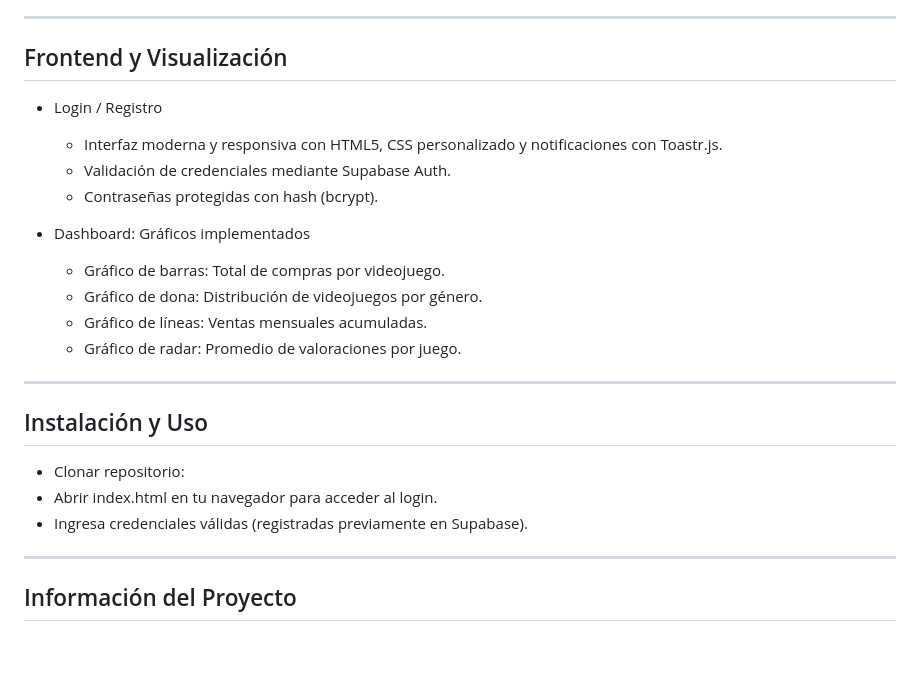
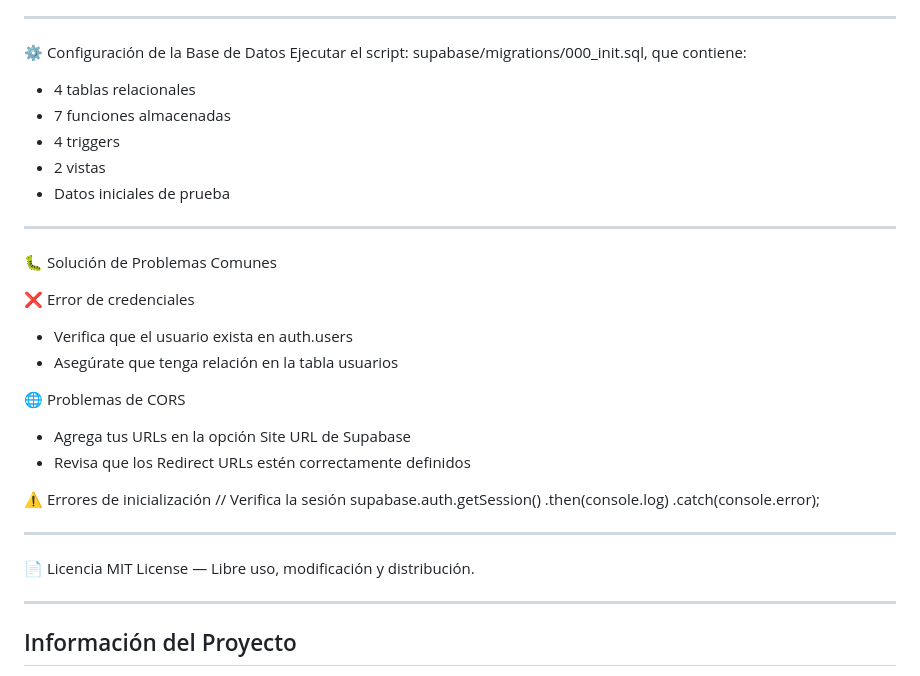
Before and after one commit to Mayckol2005/SQL_ET, a Markdown page: README.md, the part around the change printed below. Rendered like a GitHub page; blank space fills up the shorter version.

```diff
--- a/README.md
+++ b/README.md
@@ -72,26 +90,36 @@ Este modelo cuenta con un total de 4 tablas en relacion a videdojuegos, la cuale
 
 ---
 
-## Frontend y Visualización
-
-- Login / Registro
-  - Interfaz moderna y responsiva con HTML5, CSS personalizado y notificaciones con Toastr.js.
-  - Validación de credenciales mediante Supabase Auth.
-  - Contraseñas protegidas con hash (bcrypt).
-
-- Dashboard: Gráficos implementados
-  - Gráfico de barras: Total de compras por videojuego.
-  - Gráfico de dona: Distribución de videojuegos por género.
-  - Gráfico de líneas: Ventas mensuales acumuladas.
-  - Gráfico de radar: Promedio de valoraciones por juego.
+⚙️ Configuración de la Base de Datos
+Ejecutar el script: supabase/migrations/000_init.sql, que contiene:
+- 4 tablas relacionales
+- 7 funciones almacenadas
+- 4 triggers
+- 2 vistas
+- Datos iniciales de prueba
 
 ---
 
-## Instalación y Uso
+🐛 Solución de Problemas Comunes
 
-- Clonar repositorio:
-- Abrir index.html en tu navegador para acceder al login.
-- Ingresa credenciales válidas (registradas previamente en Supabase).
+❌ Error de credenciales
+- Verifica que el usuario exista en auth.users
+- Asegúrate que tenga relación en la tabla usuarios
+
+🌐 Problemas de CORS
+- Agrega tus URLs en la opción Site URL de Supabase
+- Revisa que los Redirect URLs estén correctamente definidos
+
+⚠️ Errores de inicialización
+// Verifica la sesión
+supabase.auth.getSession()
+  .then(console.log)
+  .catch(console.error);
+
+---
+
+📄 Licencia
+MIT License — Libre uso, modificación y distribución.
 
 ---
 
```
Also changed, not shown: other parts of README.md (+68 -50 lines).
